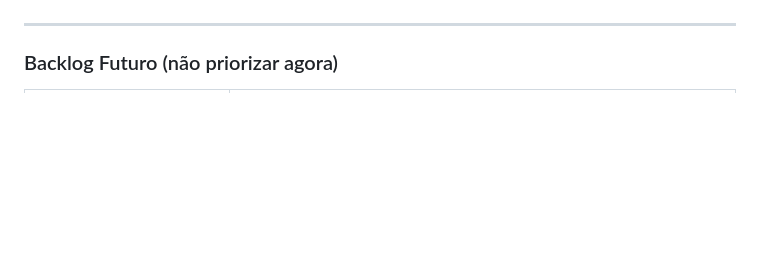
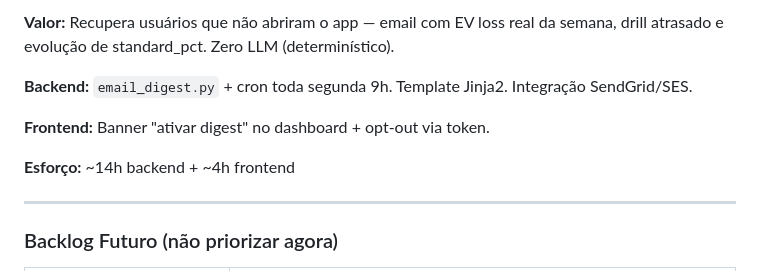
Before and after one commit to wrodrigobr/Leaklab, a Markdown page: BACKLOG.md, the part around one of its changes. Drawn GitHub-style; blank space fills up the shorter version.

```diff
--- a/BACKLOG.md
+++ b/BACKLOG.md
@@ -66,3 +188,10 @@ Ao concluir uma sprint, mover os itens para o CHANGELOG com o número da versão
+**Valor:** Recupera usuários que não abriram o app — email com EV loss real da semana, drill atrasado e evolução de standard_pct. Zero LLM (determinístico).
+
+**Backend:** `email_digest.py` + cron toda segunda 9h. Template Jinja2. Integração SendGrid/SES.
+
+**Frontend:** Banner "ativar digest" no dashboard + opt-out via token.
+
+**Esforço:** ~14h backend + ~4h frontend
 
 ---
 
```
Also changed, not shown: other parts of BACKLOG.md (+127 -5 lines).
